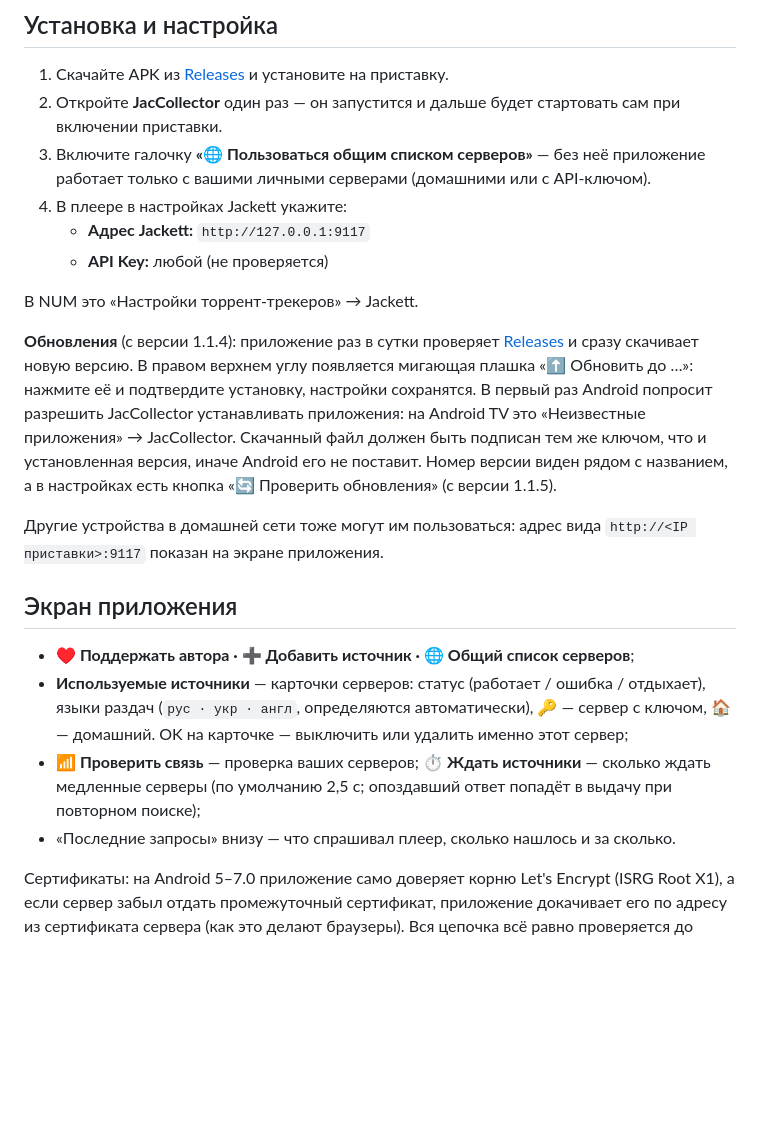
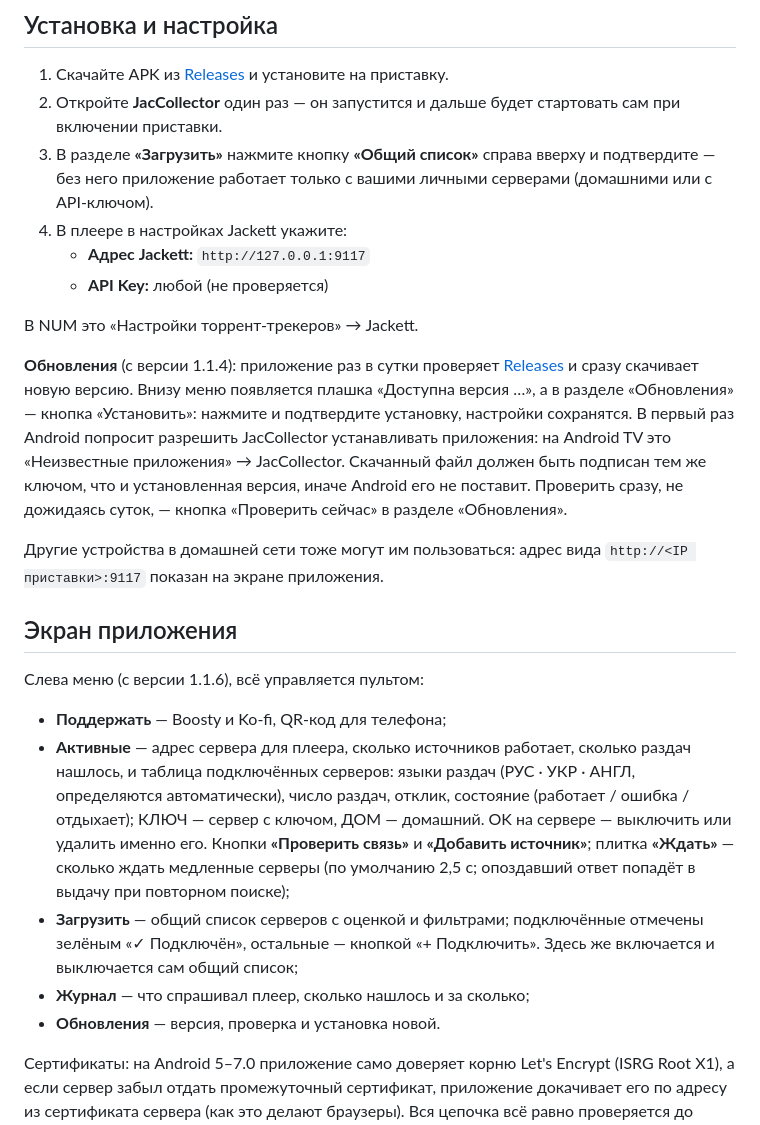
Before and after one commit to Steklorez/JacCollector, a Markdown page: README.md, the part around one of its changes. GitHub-like rendering; blank space fills up the shorter version.

```diff
--- a/README.md
+++ b/README.md
@@ -45,8 +45,8 @@ TorrServer.
 1. Скачайте APK из [Releases](../../releases) и установите на приставку.
 2. Откройте **JacCollector** один раз — он запустится и дальше будет стартовать сам при
    включении приставки.
-3. Включите галочку **«🌐 Пользоваться общим списком серверов»** — без неё приложение
-   работает только с вашими личными серверами (домашними или с API-ключом).
+3. В разделе **«Загрузить»** нажмите кнопку **«Общий список»** справа вверху и подтвердите —
+   без него приложение работает только с вашими личными серверами (домашними или с API-ключом).
 4. В плеере в настройках Jackett укажите:
    - **Адрес Jackett:** `http://127.0.0.1:9117`
    - **API Key:** любой (не проверяется)
@@ -54,25 +54,32 @@ TorrServer.
 В NUM это «Настройки торрент-трекеров» → Jackett.
 
 **Обновления** (с версии 1.1.4): приложение раз в сутки проверяет [Releases](../../releases) и
-сразу скачивает новую версию. В правом верхнем углу появляется мигающая плашка
-«⬆ Обновить до …»: нажмите её и подтвердите установку, настройки сохранятся. В первый раз
+сразу скачивает новую версию. Внизу меню появляется плашка «Доступна версия …», а в разделе
+«Обновления» — кнопка «Установить»: нажмите и подтвердите установку, настройки сохранятся. В первый раз
 Android попросит разрешить JacCollector устанавливать приложения: на Android TV это
 «Неизвестные приложения» → JacCollector. Скачанный файл должен быть подписан тем же ключом,
-что и установленная версия, иначе Android его не поставит. Номер версии виден рядом с названием, а в настройках есть кнопка
-«🔄 Проверить обновления» (с версии 1.1.5).
+что и установленная версия, иначе Android его не поставит. Проверить сразу, не дожидаясь
+суток, — кнопка «Проверить сейчас» в разделе «Обновления».
 
 Другие устройства в домашней сети тоже могут им пользоваться: адрес вида
 `http://<IP приставки>:9117` показан на экране приложения.
 
 ## Экран приложения
 
-- **♥ Поддержать автора · ➕ Добавить источник · 🌐 Общий список серверов**;
-- **Используемые источники** — карточки серверов: статус (работает / ошибка / отдыхает), языки
-  раздач (`рус · укр · англ`, определяются автоматически), 🔑 — сервер с ключом, 🏠 — домашний.
-  OK на карточке — выключить или удалить именно этот сервер;
-- **📶 Проверить связь** — проверка ваших серверов; **⏱ Ждать источники** — сколько ждать
-  медленные серверы (по умолчанию 2,5 с; опоздавший ответ попадёт в выдачу при повторном поиске);
-- «Последние запросы» внизу — что спрашивал плеер, сколько нашлось и за сколько.
+Слева меню (с версии 1.1.6), всё управляется пультом:
+
+- **Поддержать** — Boosty и Ko-fi, QR-код для телефона;
+- **Активные** — адрес сервера для плеера, сколько источников работает, сколько раздач нашлось,
+  и таблица подключённых серверов: языки раздач (РУС · УКР · АНГЛ, определяются автоматически),
+  число раздач, отклик, состояние (работает / ошибка / отдыхает); КЛЮЧ — сервер с ключом,
+  ДОМ — домашний. OK на сервере — выключить или удалить именно его. Кнопки **«Проверить связь»**
+  и **«Добавить источник»**; плитка **«Ждать»** — сколько ждать медленные серверы (по умолчанию
+  2,5 с; опоздавший ответ попадёт в выдачу при повторном поиске);
+- **Загрузить** — общий список серверов с оценкой и фильтрами; подключённые отмечены зелёным
+  «✓ Подключён», остальные — кнопкой «+ Подключить». Здесь же включается и выключается сам
+  общий список;
+- **Журнал** — что спрашивал плеер, сколько нашлось и за сколько;
+- **Обновления** — версия, проверка и установка новой.
 
 Сертификаты: на Android 5–7.0 приложение само доверяет корню Let's Encrypt (ISRG Root X1), а если
 сервер забыл отдать промежуточный сертификат, приложение докачивает его по адресу из сертификата
```
Also changed, not shown: other parts of README.md (+5 -6 lines), screenshots/add.png (deleted), screenshots/list.png (deleted), screenshots/main.png, screenshots/shared-list.png, screenshots/updates.png (added), 11 other files.
